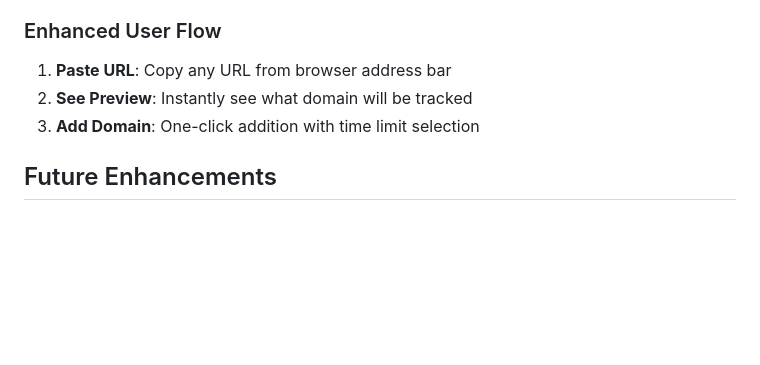
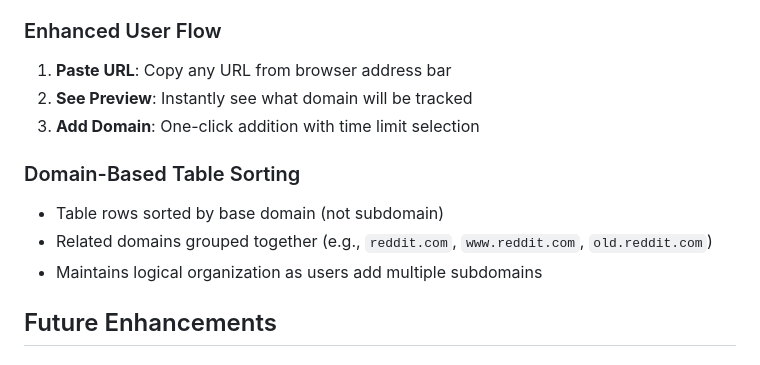
Before and after one commit to breeze4/site-blocker-extension, a Markdown page: SPEC.md, the part around the change. GitHub-like rendering; blank space fills up the shorter version.

```diff
--- a/SPEC.md
+++ b/SPEC.md
@@ -541,6 +541,11 @@ Preview: ✓ Will track: reddit.com
 2. **See Preview**: Instantly see what domain will be tracked
 3. **Add Domain**: One-click addition with time limit selection
 
+### Domain-Based Table Sorting
+- Table rows sorted by base domain (not subdomain)
+- Related domains grouped together (e.g., `reddit.com`, `www.reddit.com`, `old.reddit.com`)
+- Maintains logical organization as users add multiple subdomains
+
 ## Future Enhancements
 
 ### Smart Suggestions
```
Also changed, not shown: TASKS.md (+13 -8 lines).
